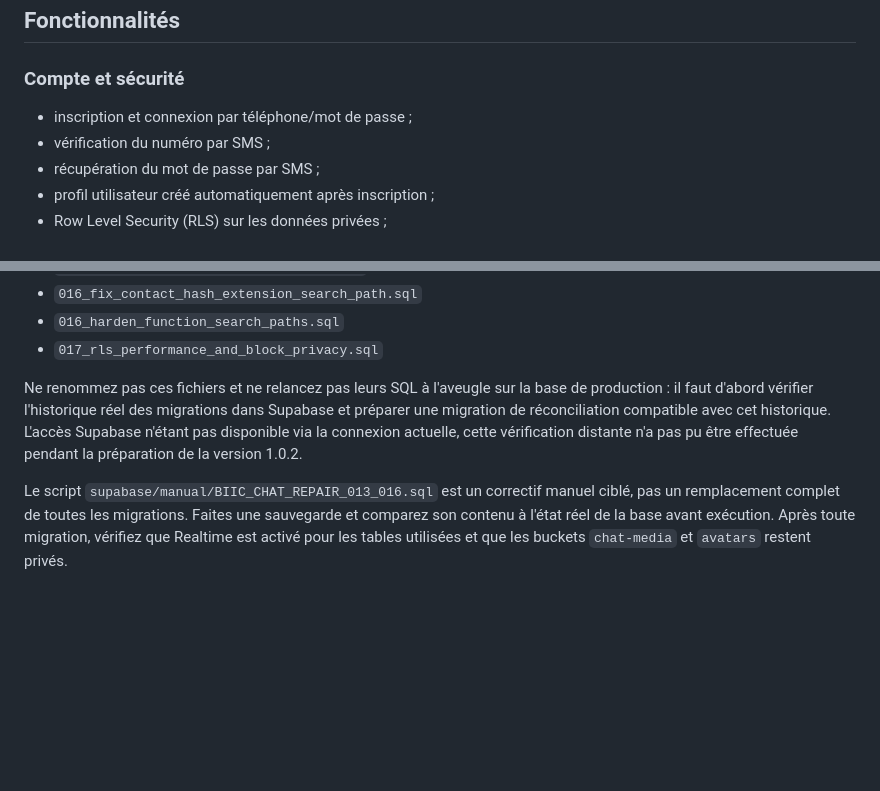
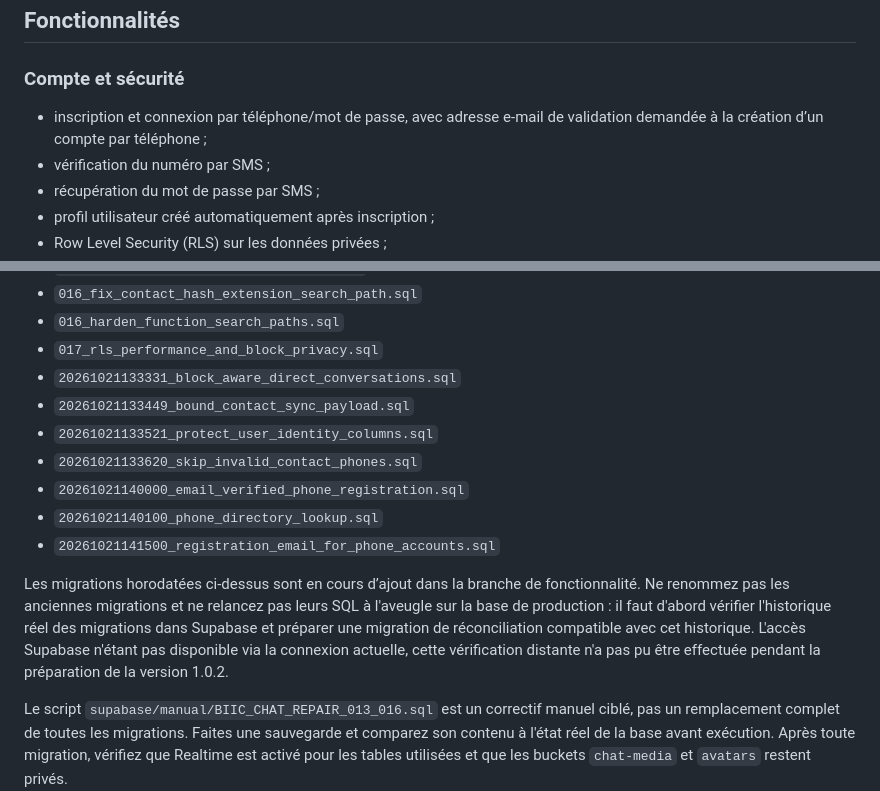
Before and after one commit to sesmanelebiicrouge/BIIC-CHAT-SBR, a Markdown page: README.md, 2 parts joined by grey strips. Rendered like a GitHub page; blank space fills up the shorter version.

Commit message:
Document registration email requirement and timestamped migrations

```diff
--- a/README.md
+++ b/README.md
@@ -5,7 +5,7 @@ BIIC CHAT est une application Flutter de messagerie multiplateforme, conçue pou
 ## Fonctionnalités
 
 ### Compte et sécurité
-- inscription et connexion par téléphone/mot de passe ;
+- inscription et connexion par téléphone/mot de passe, avec adresse e-mail de validation demandée à la création d’un compte par téléphone ;
 - vérification du numéro par SMS ;
 - récupération du mot de passe par SMS ;
 - profil utilisateur créé automatiquement après inscription ;
@@ -69,8 +69,15 @@ Fichiers actuellement présents :
 - `016_fix_contact_hash_extension_search_path.sql`
 - `016_harden_function_search_paths.sql`
 - `017_rls_performance_and_block_privacy.sql`
+- `20261021133331_block_aware_direct_conversations.sql`
+- `20261021133449_bound_contact_sync_payload.sql`
+- `20261021133521_protect_user_identity_columns.sql`
+- `20261021133620_skip_invalid_contact_phones.sql`
+- `20261021140000_email_verified_phone_registration.sql`
+- `20261021140100_phone_directory_lookup.sql`
+- `20261021141500_registration_email_for_phone_accounts.sql`
 
-Ne renommez pas ces fichiers et ne relancez pas leurs SQL à l'aveugle sur la base de production : il faut d'abord vérifier l'historique réel des migrations dans Supabase et préparer une migration de réconciliation compatible avec cet historique. L'accès Supabase n'étant pas disponible via la connexion actuelle, cette vérification distante n'a pas pu être effectuée pendant la préparation de la version 1.0.2.
+Les migrations horodatées ci-dessus sont en cours d’ajout dans la branche de fonctionnalité. Ne renommez pas les anciennes migrations et ne relancez pas leurs SQL à l'aveugle sur la base de production : il faut d'abord vérifier l'historique réel des migrations dans Supabase et préparer une migration de réconciliation compatible avec cet historique. L'accès Supabase n'étant pas disponible via la connexion actuelle, cette vérification distante n'a pas pu être effectuée pendant la préparation de la version 1.0.2.
 
 Le script `supabase/manual/BIIC_CHAT_REPAIR_013_016.sql` est un correctif manuel ciblé, pas un remplacement complet de toutes les migrations. Faites une sauvegarde et comparez son contenu à l'état réel de la base avant exécution. Après toute migration, vérifiez que Realtime est activé pour les tables utilisées et que les buckets `chat-media` et `avatars` restent privés.
 
```
